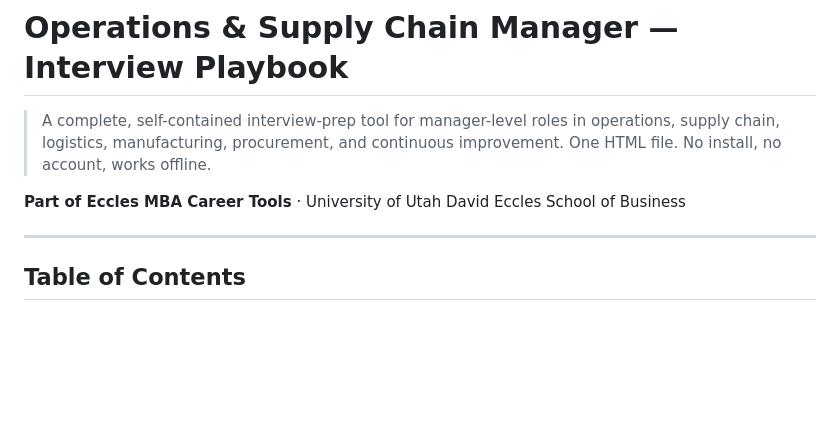
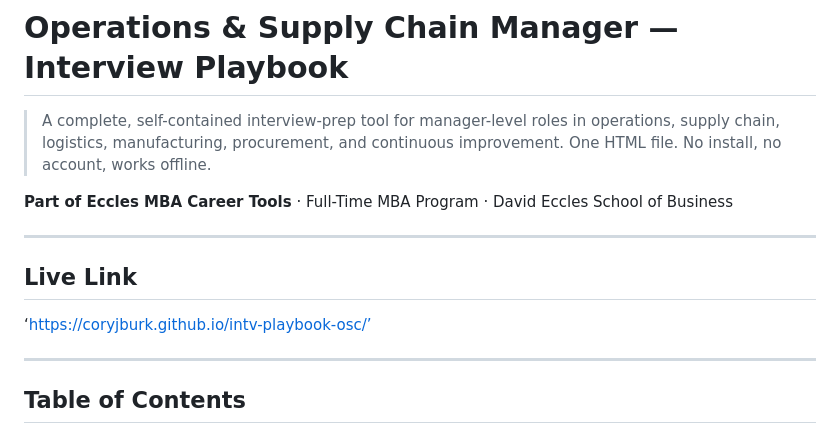
Before and after one commit to coryjburk/intv-playbook-osc, a Markdown page: README.md, the part around the change. Rendered like a GitHub page; blank space fills up the shorter version.

Commit message:
Revise program details and add live link
Updated program affiliation and added live link section.

```diff
--- a/README.md
+++ b/README.md
@@ -2,7 +2,13 @@
 
 > A complete, self-contained interview-prep tool for manager-level roles in operations, supply chain, logistics, manufacturing, procurement, and continuous improvement. One HTML file. No install, no account, works offline.
 
-**Part of Eccles MBA Career Tools** · University of Utah David Eccles School of Business
+**Part of Eccles MBA Career Tools** · Full-Time MBA Program · David Eccles School of Business
+
+---
+
+## Live Link
+
+‘https://coryjburk.github.io/intv-playbook-osc/’
 
 ---
 
```
